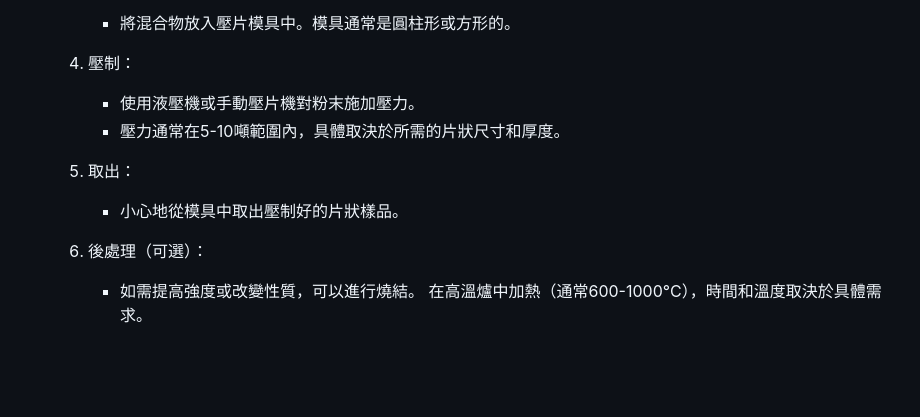
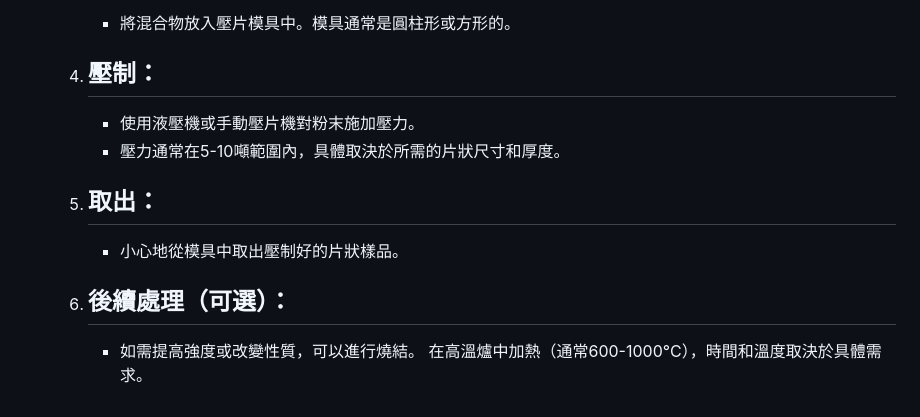
Before and after one commit to bosen-you/glasses-project, a Markdown page: crafting_method.md, the part around one of its changes. Rendered like a GitHub page; blank space fills up the shorter version.

```diff
--- a/crafting_method.md
+++ b/crafting_method.md
@@ -70,11 +70,11 @@
         - 將混合物放入壓片模具中。模具通常是圓柱形或方形的。
 
-    4. 壓制：
+    4. ## 壓制：
         - 使用液壓機或手動壓片機對粉末施加壓力。
         - 壓力通常在5-10噸範圍內，具體取決於所需的片狀尺寸和厚度。
 
-    5. 取出：
+    5. ## 取出：
         - 小心地從模具中取出壓制好的片狀樣品。
 
-    6. 後處理（可選）：
+    6. ## 後續處理（可選）：
         - 如需提高強度或改變性質，可以進行燒結。 在高溫爐中加熱（通常600-1000°C），時間和溫度取決於具體需求。
```
Also changed, not shown: other parts of crafting_method.md (+12 -12 lines).
